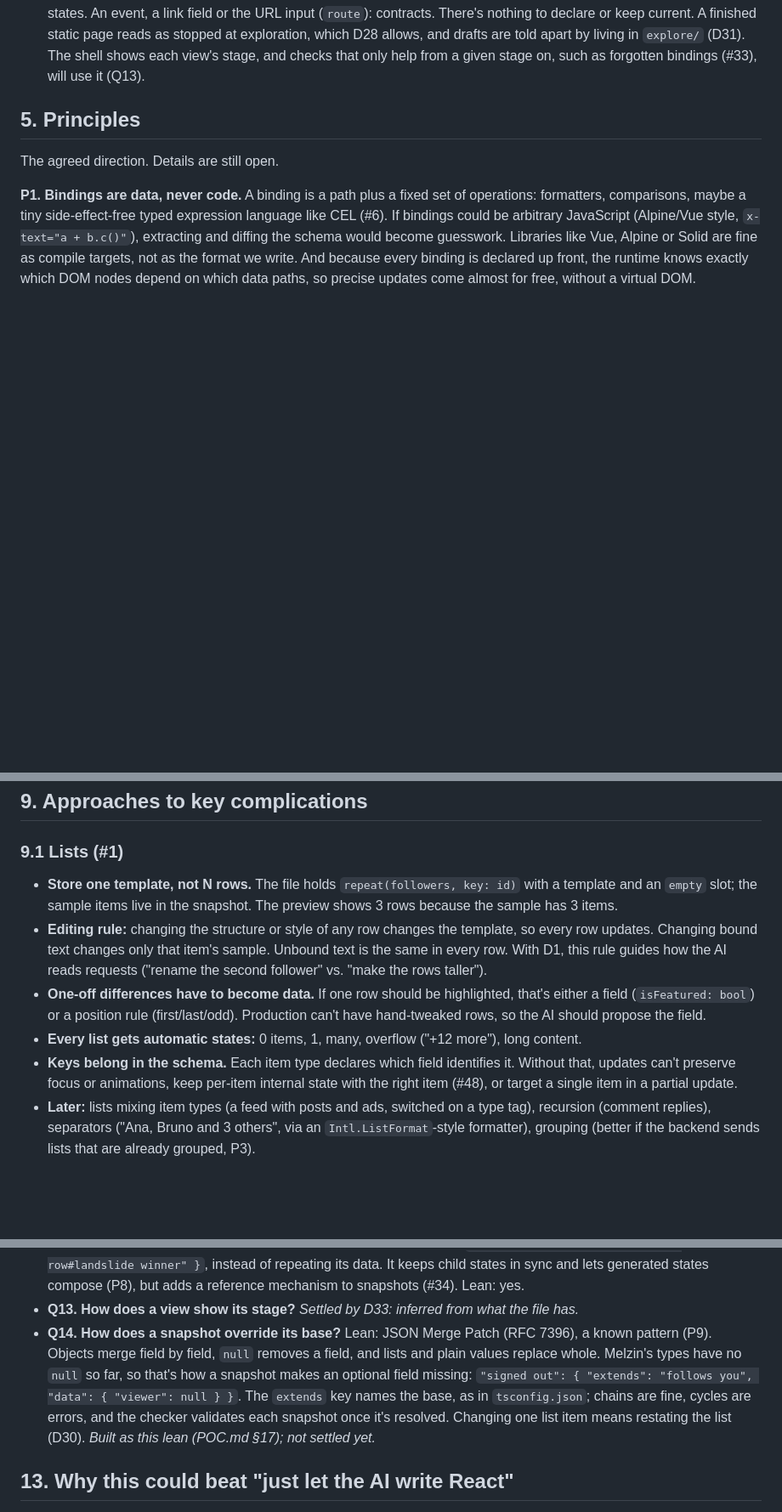
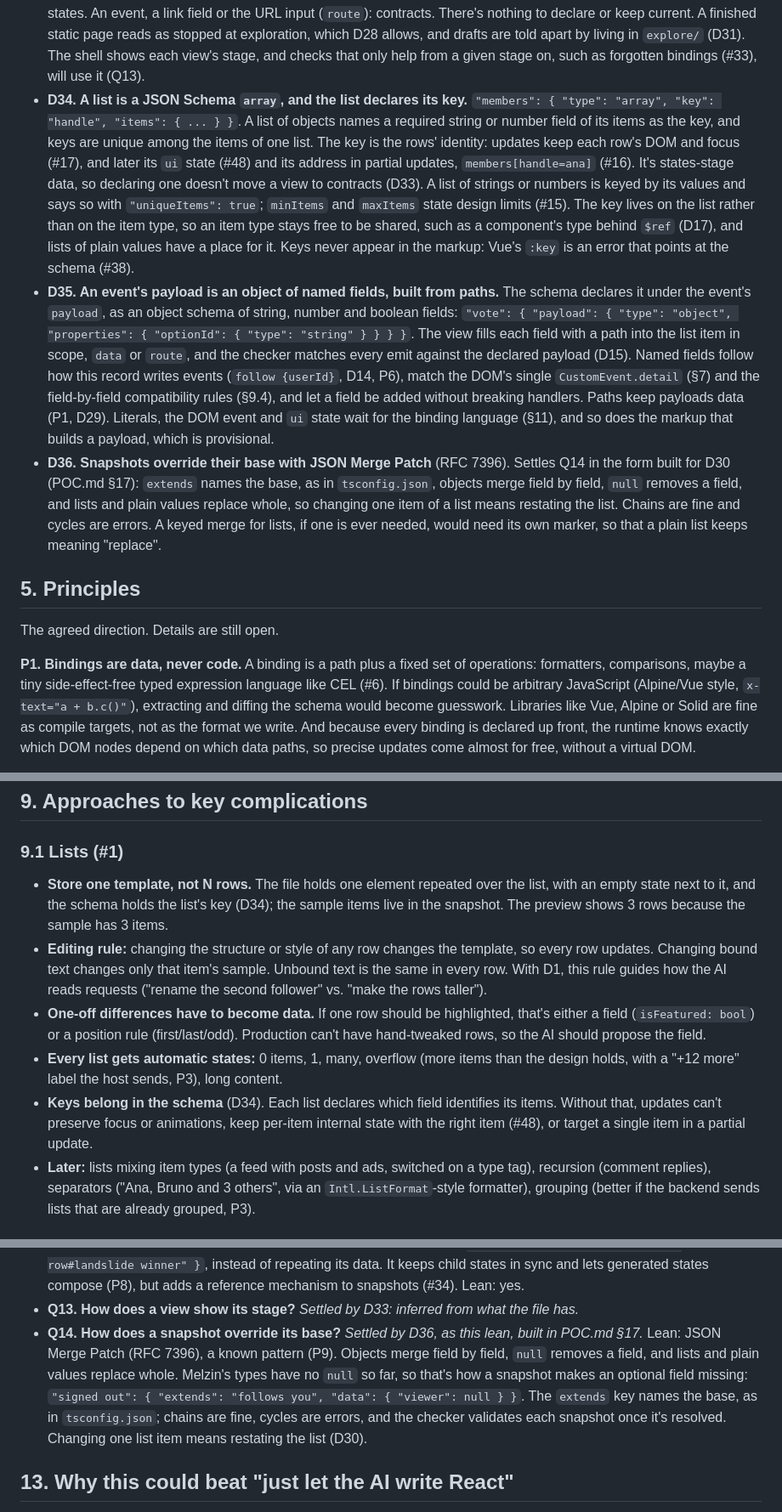
Before and after one commit to luizcarlos1405/melzin, a Markdown page: SPEC.md, 3 parts joined by grey strips. Shown at 85% size. Rendered like a GitHub page; blank space fills up the shorter version.

```diff
--- a/SPEC.md
+++ b/SPEC.md
@@ -191,6 +191,30 @@ in an existing app or, with a small generic host, make up a whole webapp front e
   declare or keep current. A finished static page reads as stopped at exploration, which D28 allows, and
   drafts are told apart by living in `explore/` (D31). The shell shows each view's stage, and checks
   that only help from a given stage on, such as forgotten bindings (#33), will use it (Q13).
+- **D34. A list is a JSON Schema `array`, and the list declares its key.**
+  `"members": { "type": "array", "key": "handle", "items": { ... } }`. A list of objects names a
+  required string or number field of its items as the key, and keys are unique among the items of one
+  list. The key is the rows' identity: updates keep each row's DOM and focus (#17), and later its `ui`
+  state (#48) and its address in partial updates, `members[handle=ana]` (#16). It's states-stage data,
+  so declaring one doesn't move a view to contracts (D33). A list of strings or numbers is keyed by its
+  values and says so with `"uniqueItems": true`; `minItems` and `maxItems` state design limits (#15).
+  The key lives on the list rather than on the item type, so an item type stays free to be shared, such
+  as a component's type behind `$ref` (D17), and lists of plain values have a place for it. Keys never
+  appear in the markup: Vue's `:key` is an error that points at the schema (#38).
+- **D35. An event's payload is an object of named fields, built from paths.** The schema declares it
+  under the event's `payload`, as an object schema of string, number and boolean fields:
+  `"vote": { "payload": { "type": "object", "properties": { "optionId": { "type": "string" } } } }`. The
+  view fills each field with a path into the list item in scope, `data` or `route`, and the checker
+  matches every emit against the declared payload (D15). Named fields follow how this record writes
+  events (`follow {userId}`, D14, P6), match the DOM's single `CustomEvent.detail` (§7) and the
+  field-by-field compatibility rules (§9.4), and let a field be added without breaking handlers. Paths
+  keep payloads data (P1, D29). Literals, the DOM event and `ui` state wait for the binding language
+  (§11), and so does the markup that builds a payload, which is provisional.
+- **D36. Snapshots override their base with JSON Merge Patch** (RFC 7396). Settles Q14 in the form
+  built for D30 (POC.md §17): `extends` names the base, as in `tsconfig.json`, objects merge field by
+  field, `null` removes a field, and lists and plain values replace whole, so changing one item of a
+  list means restating the list. Chains are fine and cycles are errors. A keyed merge for lists, if one
+  is ever needed, would need its own marker, so that a plain list keeps meaning "replace".
 
 ## 5. Principles
 
@@ -470,9 +496,9 @@ The browser app where humans review and explore the design (D1–D3), and where
 
 ### 9.1 Lists (#1)
 
-- **Store one template, not N rows.** The file holds `repeat(followers, key: id)` with a template and an
-  `empty` slot; the sample items live in the snapshot. The preview shows 3 rows because the sample has 3
-  items.
+- **Store one template, not N rows.** The file holds one element repeated over the list, with an empty
+  state next to it, and the schema holds the list's key (D34); the sample items live in the snapshot.
+  The preview shows 3 rows because the sample has 3 items.
 - **Editing rule:** changing the structure or style of any row changes the template, so every row
   updates. Changing bound text changes only that item's sample. Unbound text is the same in every row.
   With D1, this rule guides how the AI reads requests ("rename the second follower" vs. "make the rows
@@ -480,10 +506,11 @@ The browser app where humans review and explore the design (D1–D3), and where
 - **One-off differences have to become data.** If one row should be highlighted, that's either a field
   (`isFeatured: bool`) or a position rule (first/last/odd). Production can't have hand-tweaked rows, so
   the AI should propose the field.
-- **Every list gets automatic states:** 0 items, 1, many, overflow ("+12 more"), long content.
-- **Keys belong in the schema.** Each item type declares which field identifies it. Without that,
-  updates can't preserve focus or animations, keep per-item internal state with the right item (#48), or
-  target a single item in a partial update.
+- **Every list gets automatic states:** 0 items, 1, many, overflow (more items than the design holds,
+  with a "+12 more" label the host sends, P3), long content.
+- **Keys belong in the schema** (D34). Each list declares which field identifies its items. Without
+  that, updates can't preserve focus or animations, keep per-item internal state with the right item
+  (#48), or target a single item in a partial update.
 - **Later:** lists mixing item types (a feed with posts and ads, switched on a type tag), recursion
   (comment replies), separators ("Ana, Bruno and 3 others", via an `Intl.ListFormat`-style formatter),
   grouping (better if the backend sends lists that are already grouped, P3).
@@ -989,13 +1025,13 @@ internal state, optimistic sends and a long history (#16–#18, #46–#49).
   child states in sync and lets generated states compose (P8), but adds a reference mechanism to
   snapshots (#34). Lean: yes.
 - **Q13. How does a view show its stage?** *Settled by D33: inferred from what the file has.*
-- **Q14. How does a snapshot override its base?** Lean: JSON Merge Patch (RFC 7396), a known pattern
-  (P9). Objects merge field by field, `null` removes a field, and lists and plain values replace whole.
-  Melzin's types have no `null` so far, so that's how a snapshot makes an optional field missing:
+- **Q14. How does a snapshot override its base?** *Settled by D36, as this lean, built in POC.md
+  §17.* Lean: JSON Merge Patch (RFC 7396), a known pattern (P9). Objects merge field by field, `null`
+  removes a field, and lists and plain values replace whole. Melzin's types have no `null` so far, so
+  that's how a snapshot makes an optional field missing:
   `"signed out": { "extends": "follows you", "data": { "viewer": null } }`. The `extends` key names
   the base, as in `tsconfig.json`; chains are fine, cycles are errors, and the checker validates each
-  snapshot once it's resolved. Changing one list item means restating the list (D30). *Built as this
-  lean (POC.md §17); not settled yet.*
+  snapshot once it's resolved. Changing one list item means restating the list (D30).
 
 ## 13. Why this could beat "just let the AI write React"
 
```
Also changed, not shown: other parts of SPEC.md (+40 -23 lines).
